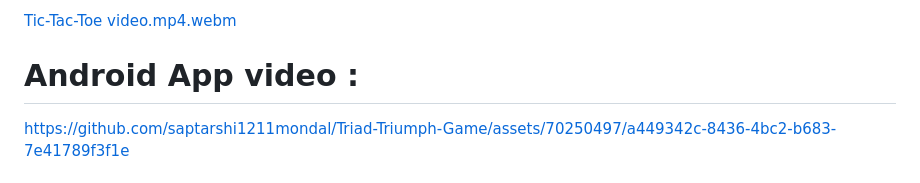
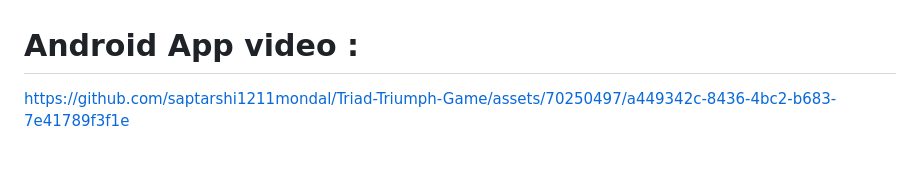
Before and after one commit to saptarshi1211mondal/Triad-Triumph-Game, a Markdown page: README.md, the part around one of its changes. Drawn GitHub-style.

```diff
--- a/README.md
+++ b/README.md
@@ -25,5 +26,4 @@ This classic game not only provides timeless entertainment but also serves as a
 
-[Tic-Tac-Toe video.mp4.webm](https://github.com/saptarshi1211mondal/Tic-Tac-Toe-Game/assets/70250497/82b602ee-ace6-4372-9139-b5d370781785)
 
 # Android App video :
 
```
Also changed, not shown: other parts of README.md (+25 -13 lines).
